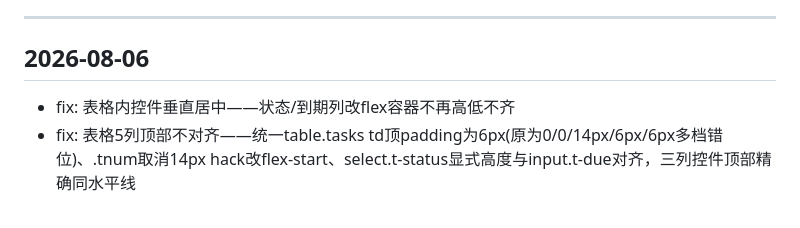
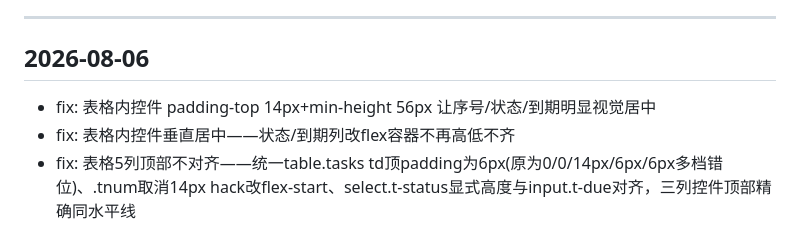
Before and after one commit to SianyZH/daily-report, a Markdown page: CHANGELOG.md, the part around the change. Drawn GitHub-style.

Commit message:
docs: 更新迭代日志 - fix: 表格内控件 padding-top 14px+min-height 56px 让序号/状态/到期明显视觉居中 [via deploy.py]

```diff
--- a/CHANGELOG.md
+++ b/CHANGELOG.md
@@ -11,6 +11,7 @@
 
 ## 2026-08-06
 
+- fix: 表格内控件 padding-top 14px+min-height 56px 让序号/状态/到期明显视觉居中
 - fix: 表格内控件垂直居中——状态/到期列改flex容器不再高低不齐
 - fix: 表格5列顶部不对齐——统一table.tasks td顶padding为6px(原为0/0/14px/6px/6px多档错位)、.tnum取消14px hack改flex-start、select.t-status显式高度与input.t-due对齐，三列控件顶部精确同水平线
 - refactor: 到期日拆为独立第4列——表格升级为5列(#/任务描述/状态/到期/结果·产出·进展)，移除全部绝对定位代码(.t-due-row/.col-res position:absolute)，到期作为普通td单元格彻底根治错行
```
